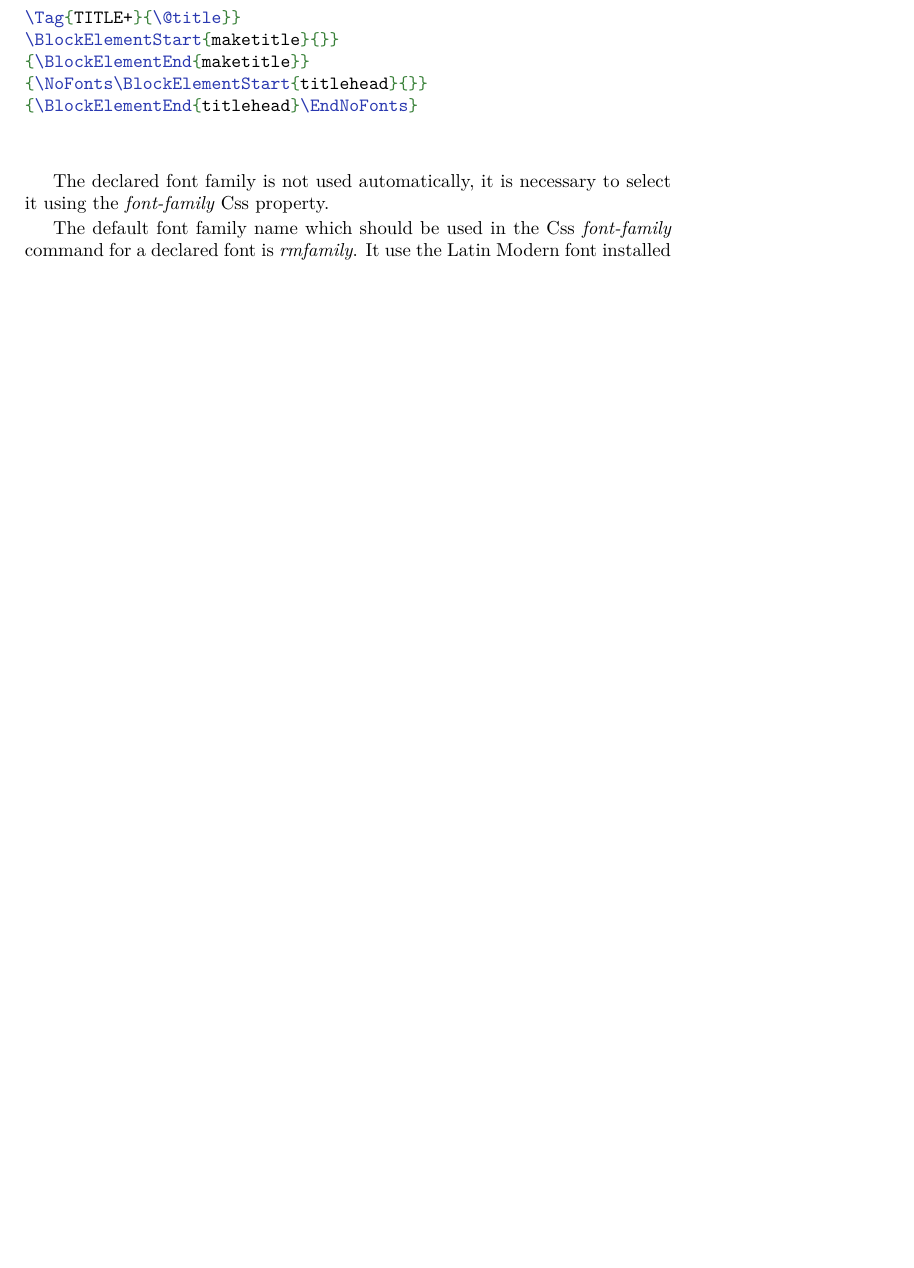
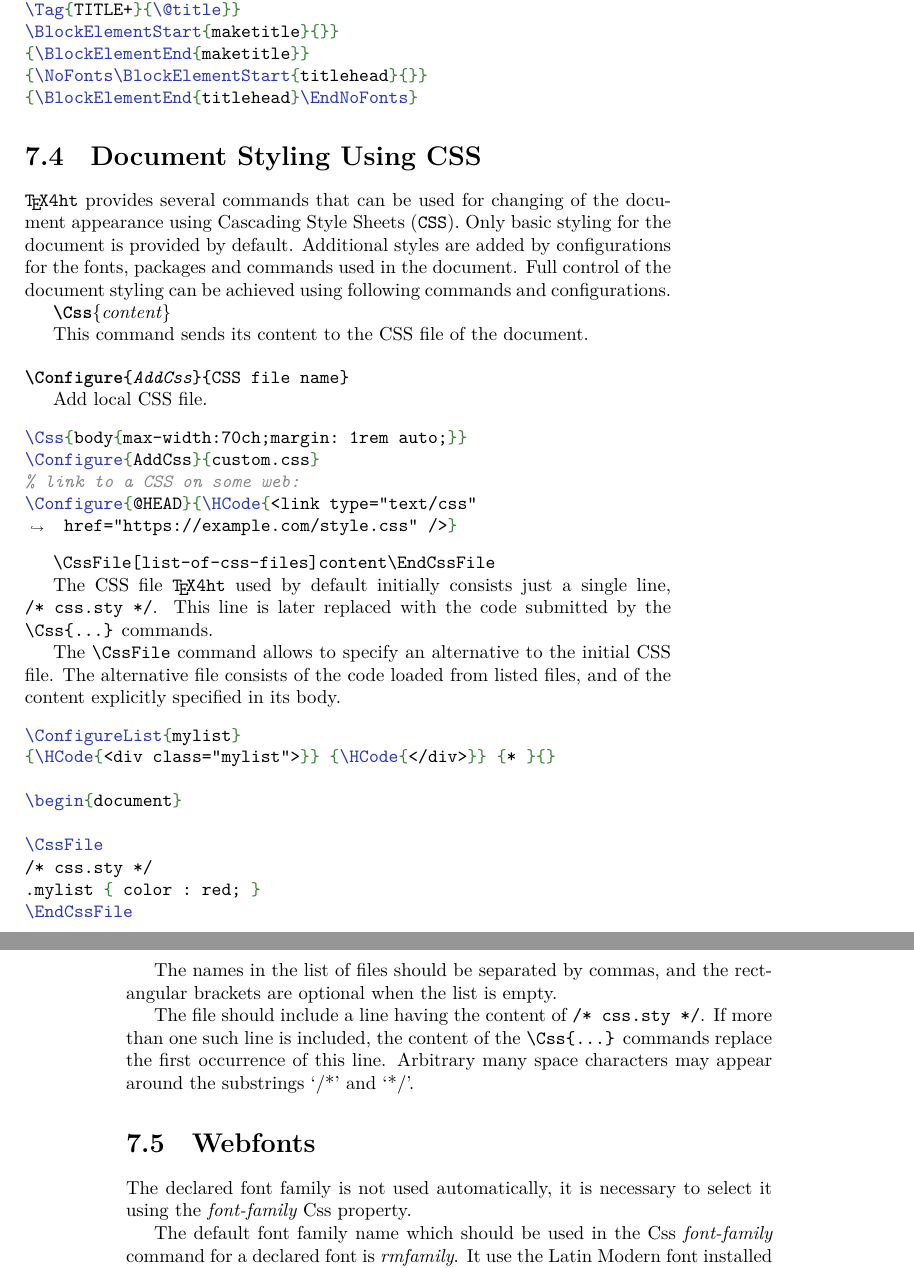
Before and after one commit to michal-h21/tex4ht-doc, a LaTeX book (tex4ht-doc.tex, which reads sections/css-styling.tex, sections/webfonts.tex): part of page 41 of 74 before the commit and two parts of pages 45 and 46 of 78 after it, the two joined at a grey line, cut so that both start at the same text, the shorter picture padded with empty space. Compiled offline with XeLaTeX; a LaTeX package or settings file that is missing is left out.

Commit message:
moved text to separate files

```diff
--- /dev/null
+++ b/sections/css-styling.tex
@@ -0,0 +1,53 @@
+\section{Document Styling Using CSS}
+\label{sec:css-styling}
+
+\texfourht\ provides several commands that can be used for changing of the
+document appearance using Cascading Style Sheets (\css). Only basic styling for
+the document is provided by default. Additional styles are added by configurations for the
+fonts, packages and commands used in the document. Full control of the document
+styling can be achieved using following commands and configurations.
+
+
+\cmd{Css}\marg{content}
+
+This command sends its content to the CSS file of the document.
+
+\DocConfigure{AddCss} {CSS file name}\EndDoc
+
+Add local CSS file.
+
+\begin{texsource}
+\Css{body{max-width:70ch;margin: 1rem auto;}}
+\Configure{AddCss}{custom.css}
+% link to a CSS on some web:
+\Configure{@HEAD}{\HCode{<link type="text/css" href="https://example.com/style.css" />}
+\end{texsource}
+
+\texcommand{\CssFile[list-of-css-files]content\EndCssFile}
+
+The CSS file \texfourht\ used by default initially consists just
+a single line,  \texcommand{/* css.sty */}. This line is later
+replaced with the code submitted by the \texcommand{\Css{...}} commands.
+
+The \texcommand{\CssFile} command allows to specify an alternative to the initial CSS file.
+The alternative file consists of the code loaded from listed files, and of the
+content explicitly specified in its body.
+
+\begin{texsource}
+\ConfigureList{mylist}
+{\HCode{<div class="mylist">}} {\HCode{</div>}} {* }{}
+
+\begin{document}
+
+\CssFile
+/* css.sty */
+.mylist { color : red; }
+\EndCssFile
+\end{texsource}
+
+The names in the list of files should be separated by commas, and the rectangular brackets are optional when the list is empty.
+
+The file should include a line having the content of \verb|/* css.sty */|. If
+more than one such line is included, the content of the \texcommand{\Css{...}} commands
+replace the first occurrence of this line. Arbitrary many space characters may
+appear around the substrings ‘/*’ and ‘*/’.
--- a/sections/webfonts.tex
+++ b/sections/webfonts.tex
@@ -1,3 +1,5 @@
+\section{Webfonts}
+\label{sec:webfonts}
 
 
 The declared font family is not used automatically, it is necessary to select
```
Also changed, not shown: sections/calling-commands.tex (+5 -2 lines), sections/document_structure.tex (+3 -0 lines), sections/javascript.tex (added, +24 -0 lines), sections/output-formats.tex (+3 -0 lines), sections/tex4ht-commands.tex (+3 -0 lines), sections/tex4ht-options.tex (+3 -0 lines).
